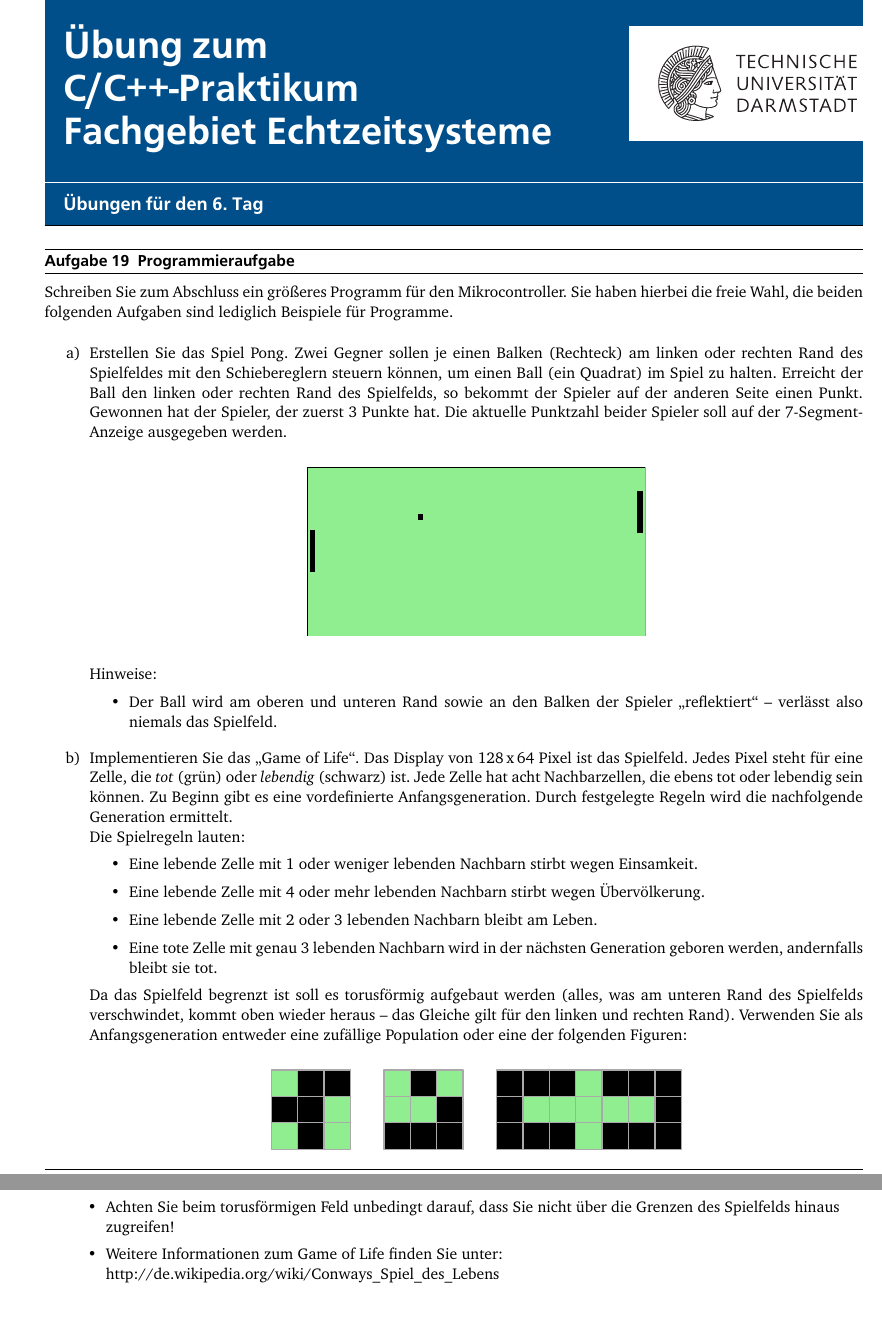
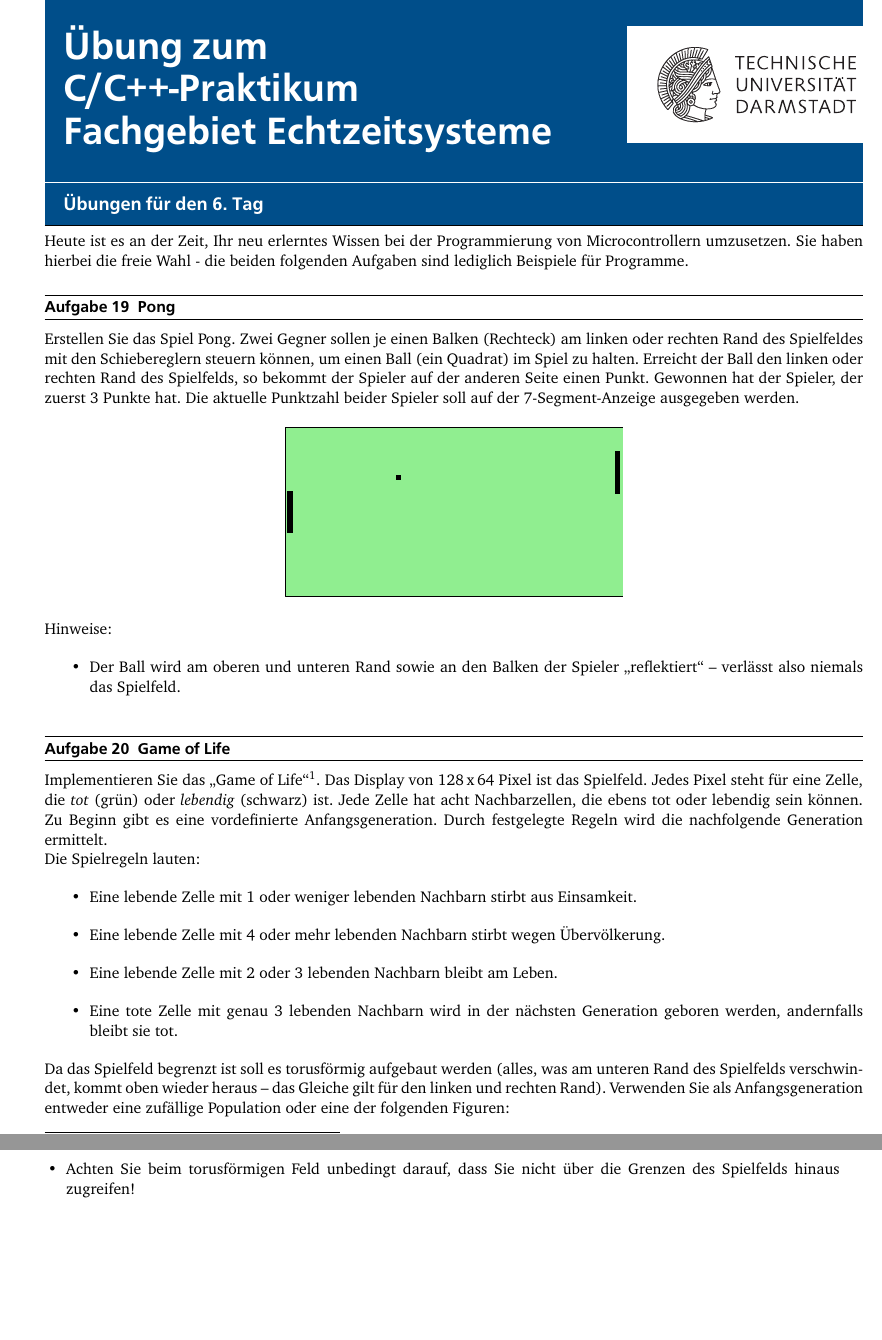
Before and after one commit to h82k/tud-cppp, a LaTeX document (Übungen/sources/tag6/tag6.tex): two parts of pages 1 and 2 of 2, joined at a grey line, cut so that both start at the same text. The pictures show the PDF file Übungen/sources/tag6/tag6.pdf that the author committed with the source.

Commit message:
Working on exercises for day 6

```diff
--- a/Übungen/sources/tag6/tag6.tex
+++ b/Übungen/sources/tag6/tag6.tex
@@ -44,9 +46,9 @@
 \maketitle
 
 
-\section{Programmieraufgabe}
+\noindent Heute ist es an der Zeit, Ihr neu erlerntes Wissen bei der Programmierung von Microcontrollern umzusetzen.
+Sie haben hierbei die freie Wahl - die beiden folgenden Aufgaben sind lediglich Beispiele für Programme.
 
-Schreiben Sie zum Abschluss ein größeres Programm für den Mikrocontroller. Sie haben hierbei die freie Wahl, die beiden folgenden Aufgaben sind lediglich Beispiele für Programme.
+\section{Pong}
 
-\begin{enumerate}
 
@@ -59,10 +61,12 @@ Hinweise:
 \item Der Ball wird am oberen und unteren Rand sowie an den Balken der Spieler \glqq{}reflektiert\grqq{} -- verlässt also niemals das Spielfeld.
 \end{itemize}
 
-\item Implementieren Sie das \glqq{}Game of Life\grqq{}. Das Display von 128\,x\,64 Pixel ist das Spielfeld. Jedes Pixel steht für eine Zelle, die \textit{tot} (grün) oder \textit{lebendig} (schwarz) ist. Jede Zelle hat acht Nachbarzellen, die ebens tot oder lebendig sein können. Zu Beginn gibt es eine vordefinierte Anfangsgeneration. Durch festgelegte Regeln wird die nachfolgende Generation ermittelt.\\
+\section{Game of Life}
+
+Implementieren Sie das \glqq{}Game of Life\grqq{}\footnote{siehe auch \url{http://de.wikipedia.org/wiki/Conways_Spiel_des_Lebens}}. Das Display von 128\,x\,64 Pixel ist das Spielfeld. Jedes Pixel steht für eine Zelle, die \textit{tot} (grün) oder \textit{lebendig} (schwarz) ist. Jede Zelle hat acht Nachbarzellen, die ebens tot oder lebendig sein können. Zu Beginn gibt es eine vordefinierte Anfangsgeneration. Durch festgelegte Regeln wird die nachfolgende Generation ermittelt.\\
 Die Spielregeln lauten:
 \begin{itemize}
-\item Eine lebende Zelle mit 1 oder weniger lebenden Nachbarn stirbt wegen Einsamkeit.
+\item Eine lebende Zelle mit 1 oder weniger lebenden Nachbarn stirbt aus Einsamkeit.
 \item Eine lebende Zelle mit 4 oder mehr lebenden Nachbarn stirbt wegen Übervölkerung.
 \item Eine lebende Zelle mit 2 oder 3 lebenden Nachbarn bleibt am Leben.
 \item Eine tote Zelle mit genau 3 lebenden Nachbarn wird in der nächsten Generation geboren werden, andernfalls bleibt sie tot.
@@ -81,11 +85,8 @@ Hinweise:
 \texttt{unsigned char gamefield[128][8];}
 \item Ein weiteres mehrdimensionales Array bietet sich an, um die zukünftige Generation erzeugen zu können.
 \item Achten Sie beim torusförmigen Feld unbedingt darauf, dass Sie nicht über die Grenzen des Spielfelds hinaus zugreifen!
-\item Weitere Informationen zum Game of Life finden Sie unter:\\
-http://de.wikipedia.org/wiki/Conways\_Spiel\_des\_Lebens
 \end{itemize}
 
-\end{enumerate}
 
 
 \end{document}
```
Also changed, not shown: Übungen/sources/tag6/tag6.pdf, Übungen/tag6.pdf, Übungen/sources/tag6/tag6.tex (4 more changed lines).
